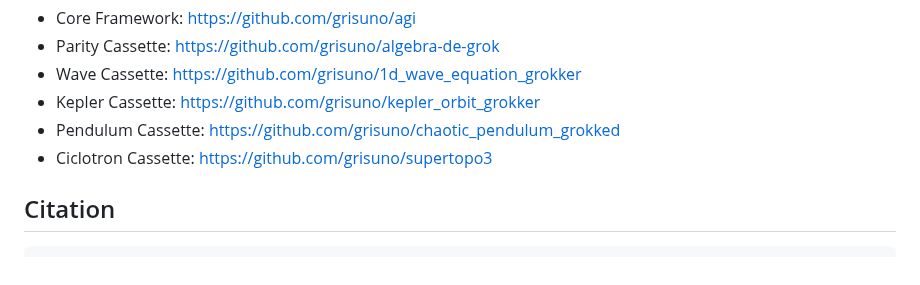
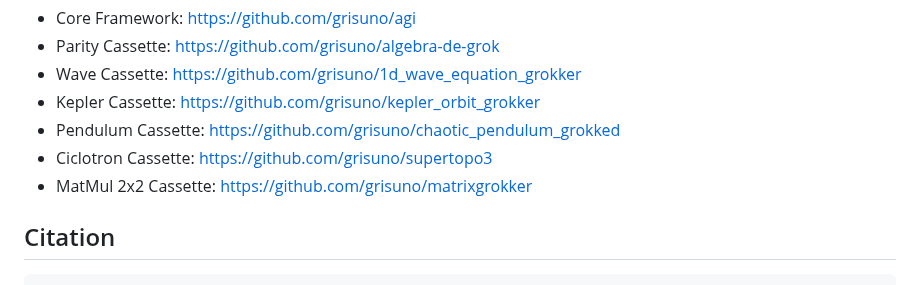
Before and after one commit to grisuno/algebra-de-grok, a Markdown page: README.md, the part around the change. Rendered like a GitHub page.

```diff
--- a/README.md
+++ b/README.md
@@ -162,6 +162,7 @@ Code and pretrained grokked models are publicly available:
 - Kepler Cassette: [https://github.com/grisuno/kepler_orbit_grokker](https://github.com/grisuno/kepler_orbit_grokker)
 - Pendulum Cassette: [https://github.com/grisuno/chaotic_pendulum_grokked](https://github.com/grisuno/chaotic_pendulum_grokked)
 - Ciclotron Cassette: [https://github.com/grisuno/supertopo3](https://github.com/grisuno/supertopo3)
+- MatMul 2x2 Cassette: [https://github.com/grisuno/matrixgrokker](https://github.com/grisuno/matrixgrokker)
 
 ## Citation
 
```
